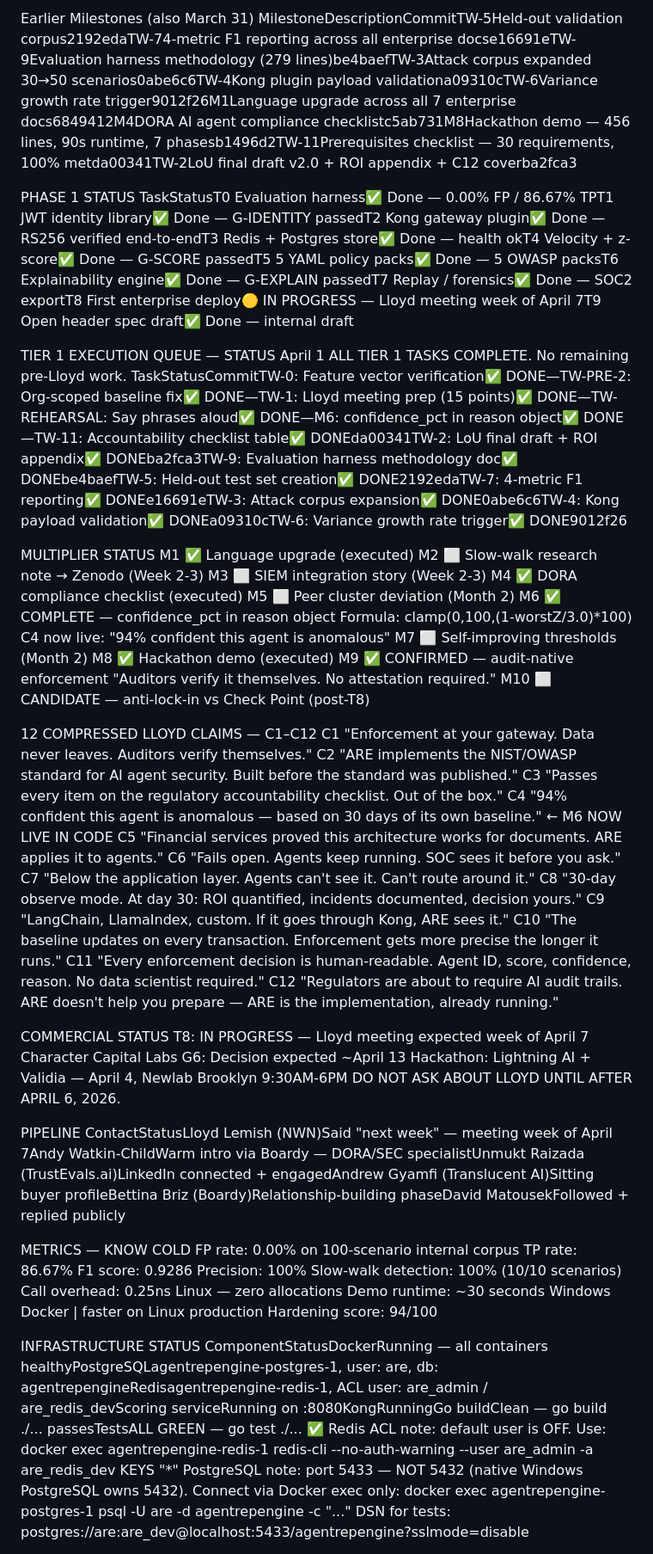
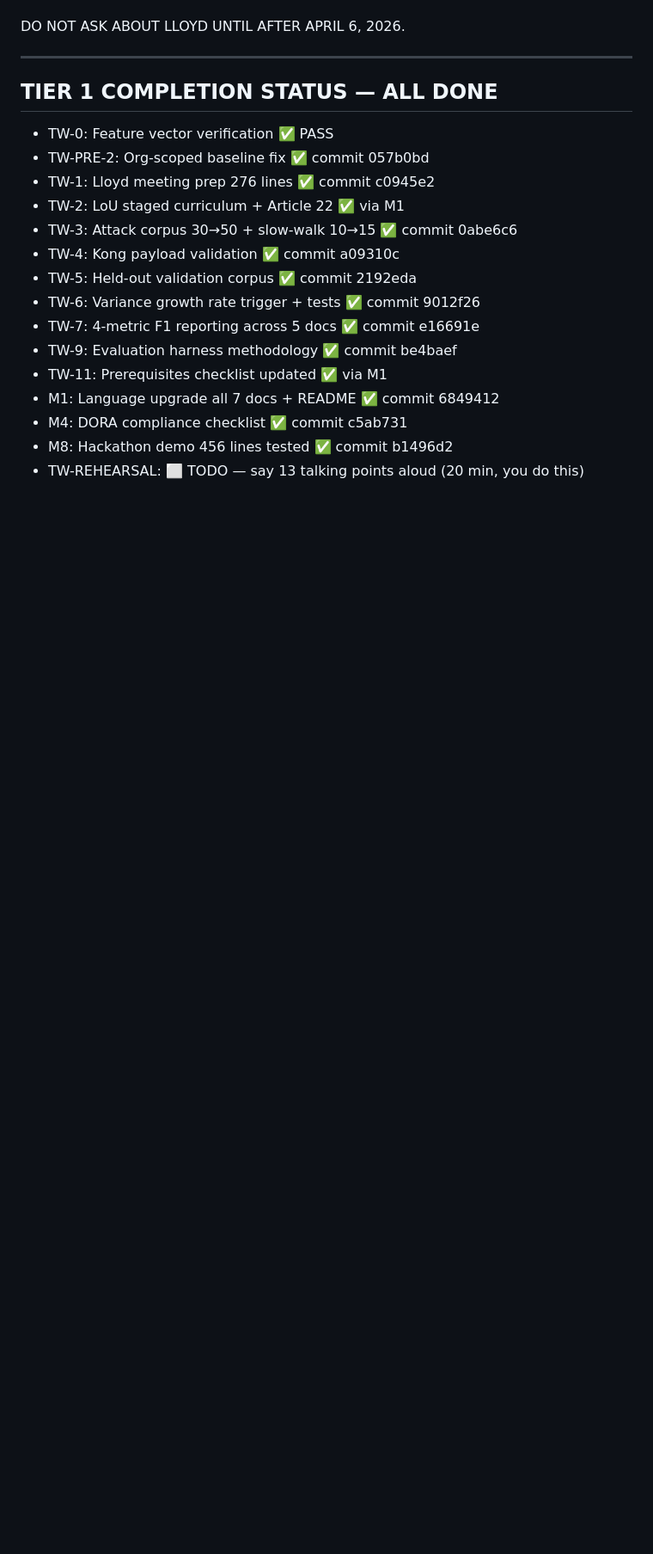
Before and after one commit to Rmasood1122/AgentRepEngine, a Markdown page: CONTINUATION_PROMPT.md, the part around one of its changes. Shown at 86% size. Drawn GitHub-style; blank space fills up the shorter version.

Commit message:
CONTINUATION_PROMPT: April 2 session update

```diff
--- a/CONTINUATION_PROMPT.md
+++ b/CONTINUATION_PROMPT.md
@@ -87,81 +28,22 @@ C4 now true in production: "ARE tells you it's 94% confident"
-Earlier Milestones (also March 31)
-MilestoneDescriptionCommitTW-5Held-out validation corpus2192edaTW-74-metric F1 reporting across all enterprise docse16691eTW-9Evaluation harness methodology (279 lines)be4baefTW-3Attack corpus expanded 30→50 scenarios0abe6c6TW-4Kong plugin payload validationa09310cTW-6Variance growth rate trigger9012f26M1Language upgrade across all 7 enterprise docs6849412M4DORA AI agent compliance checklistc5ab731M8Hackathon demo — 456 lines, 90s runtime, 7 phasesb1496d2TW-11Prerequisites checklist — 30 requirements, 100% metda00341TW-2LoU final draft v2.0 + ROI appendix + C12 coverba2fca3
-
-PHASE 1 STATUS
-TaskStatusT0 Evaluation harness✅ Done — 0.00% FP / 86.67% TPT1 JWT identity library✅ Done — G-IDENTITY passedT2 Kong gateway plugin✅ Done — RS256 verified end-to-endT3 Redis + Postgres store✅ Done — health okT4 Velocity + z-score✅ Done — G-SCORE passedT5 5 YAML policy packs✅ Done — 5 OWASP packsT6 Explainability engine✅ Done — G-EXPLAIN passedT7 Replay / forensics✅ Done — SOC2 exportT8 First enterprise deploy🟡 IN PROGRESS — Lloyd meeting week of April 7T9 Open header spec draft✅ Done — internal draft
-
-TIER 1 EXECUTION QUEUE — STATUS April 1
-ALL TIER 1 TASKS COMPLETE. No remaining pre-Lloyd work.
-TaskStatusCommitTW-0: Feature vector verification✅ DONE—TW-PRE-2: Org-scoped baseline fix✅ DONE—TW-1: Lloyd meeting prep (15 points)✅ DONE—TW-REHEARSAL: Say phrases aloud✅ DONE—M6: confidence_pct in reason object✅ DONE—TW-11: Accountability checklist table✅ DONEda00341TW-2: LoU final draft + ROI appendix✅ DONEba2fca3TW-9: Evaluation harness methodology doc✅ DONEbe4baefTW-5: Held-out test set creation✅ DONE2192edaTW-7: 4-metric F1 reporting✅ DONEe16691eTW-3: Attack corpus expansion✅ DONE0abe6c6TW-4: Kong payload validation✅ DONEa09310cTW-6: Variance growth rate trigger✅ DONE9012f26
-
-MULTIPLIER STATUS
-M1  ✅ Language upgrade (executed)
-M2  ⬜ Slow-walk research note → Zenodo (Week 2-3)
-M3  ⬜ SIEM integration story (Week 2-3)
-M4  ✅ DORA compliance checklist (executed)
-M5  ⬜ Peer cluster deviation (Month 2)
-M6  ✅ COMPLETE — confidence_pct in reason object
-               Formula: clamp(0,100,(1-worstZ/3.0)*100)
-               C4 now live: "94% confident this agent is anomalous"
-M7  ⬜ Self-improving thresholds (Month 2)
-M8  ✅ Hackathon demo (executed)
-M9  ✅ CONFIRMED — audit-native enforcement
-               "Auditors verify it themselves. No attestation required."
-M10 ⬜ CANDIDATE — anti-lock-in vs Check Point (post-T8)
-
-12 COMPRESSED LLOYD CLAIMS — C1–C12
-C1  "Enforcement at your gateway. Data never leaves.
-Auditors verify themselves."
-C2  "ARE implements the NIST/OWASP standard for AI agent
-security. Built before the standard was published."
-C3  "Passes every item on the regulatory accountability
-checklist. Out of the box."
-C4  "94% confident this agent is anomalous — based on
-30 days of its own baseline." ← M6 NOW LIVE IN CODE
-C5  "Financial services proved this architecture works for
-documents. ARE applies it to agents."
-C6  "Fails open. Agents keep running. SOC sees it before
-you ask."
-C7  "Below the application layer. Agents can't see it.
-Can't route around it."
-C8  "30-day observe mode. At day 30: ROI quantified,
-incidents documented, decision yours."
-C9  "LangChain, LlamaIndex, custom. If it goes through
-Kong, ARE sees it."
-C10 "The baseline updates on every transaction. Enforcement
-gets more precise the longer it runs."
-C11 "Every enforcement decision is human-readable. Agent ID,
-score, confidence, reason. No data scientist required."
-C12 "Regulators are about to require AI audit trails. ARE
-doesn't help you prepare — ARE is the implementation,
-already running."
-
-COMMERCIAL STATUS
-T8: IN PROGRESS — Lloyd meeting expected week of April 7
-Character Capital Labs G6: Decision expected ~April 13
-Hackathon: Lightning AI + Validia — April 4, Newlab Brooklyn 9:30AM-6PM
 DO NOT ASK ABOUT LLOYD UNTIL AFTER APRIL 6, 2026.
 
-PIPELINE
-ContactStatusLloyd Lemish (NWN)Said "next week" — meeting week of April 7Andy Watkin-ChildWarm intro via Boardy — DORA/SEC specialistUnmukt Raizada (TrustEvals.ai)LinkedIn connected + engagedAndrew Gyamfi (Translucent AI)Sitting buyer profileBettina Briz (Boardy)Relationship-building phaseDavid MatousekFollowed + replied publicly
+---
 
-METRICS — KNOW COLD
-FP rate:              0.00% on 100-scenario internal corpus
-TP rate:              86.67%
-F1 score:             0.9286
-Precision:            100%
-Slow-walk detection:  100% (10/10 scenarios)
-Call overhead:        0.25ns Linux — zero allocations
-Demo runtime:         ~30 seconds Windows Docker | faster on Linux production
-Hardening score:      94/100
+## TIER 1 COMPLETION STATUS — ALL DONE
 
-INFRASTRUCTURE STATUS
-ComponentStatusDockerRunning — all containers healthyPostgreSQLagentrepengine-postgres-1, user: are, db: agentrepengineRedisagentrepengine-redis-1, ACL user: are_admin / are_redis_devScoring serviceRunning on :8080KongRunningGo buildClean — go build ./... passesTestsALL GREEN — go test ./... ✅
-Redis ACL note: default user is OFF. Use:
-docker exec agentrepengine-redis-1 redis-cli --no-auth-warning
---user are_admin -a are_redis_dev KEYS "*"
-PostgreSQL note: port 5433 — NOT 5432 (native Windows PostgreSQL owns 5432).
-Connect via Docker exec only:
-docker exec agentrepengine-postgres-1 psql -U are -d agentrepengine -c "..."
-DSN for tests: postgres://are:are_dev@localhost:5433/agentrepengine?sslmode=disable
+- TW-0:  Feature vector verification ✅ PASS
+- TW-PRE-2: Org-scoped baseline fix ✅ commit 057b0bd
+- TW-1:  Lloyd meeting prep 276 lines ✅ commit c0945e2
+- TW-2:  LoU staged curriculum + Article 22 ✅ via M1
+- TW-3:  Attack corpus 30→50 + slow-walk 10→15 ✅ commit 0abe6c6
+- TW-4:  Kong payload validation ✅ commit a09310c
+- TW-5:  Held-out validation corpus ✅ commit 2192eda
+- TW-6:  Variance growth rate trigger + tests ✅ commit 9012f26
+- TW-7:  4-metric F1 reporting across 5 docs ✅ commit e16691e
+- TW-9:  Evaluation harness methodology ✅ commit be4baef
+- TW-11: Prerequisites checklist updated ✅ via M1
+- M1:    Language upgrade all 7 docs + README ✅ commit 6849412
+- M4:    DORA compliance checklist ✅ commit c5ab731
+- M8:    Hackathon demo 456 lines tested ✅ commit b1496d2
+- TW-REHEARSAL: ⬜ TODO — say 13 talking points aloud (20 min, you do this)
 
```
Also changed, not shown: other parts of CONTINUATION_PROMPT.md (+112 -98 lines).
